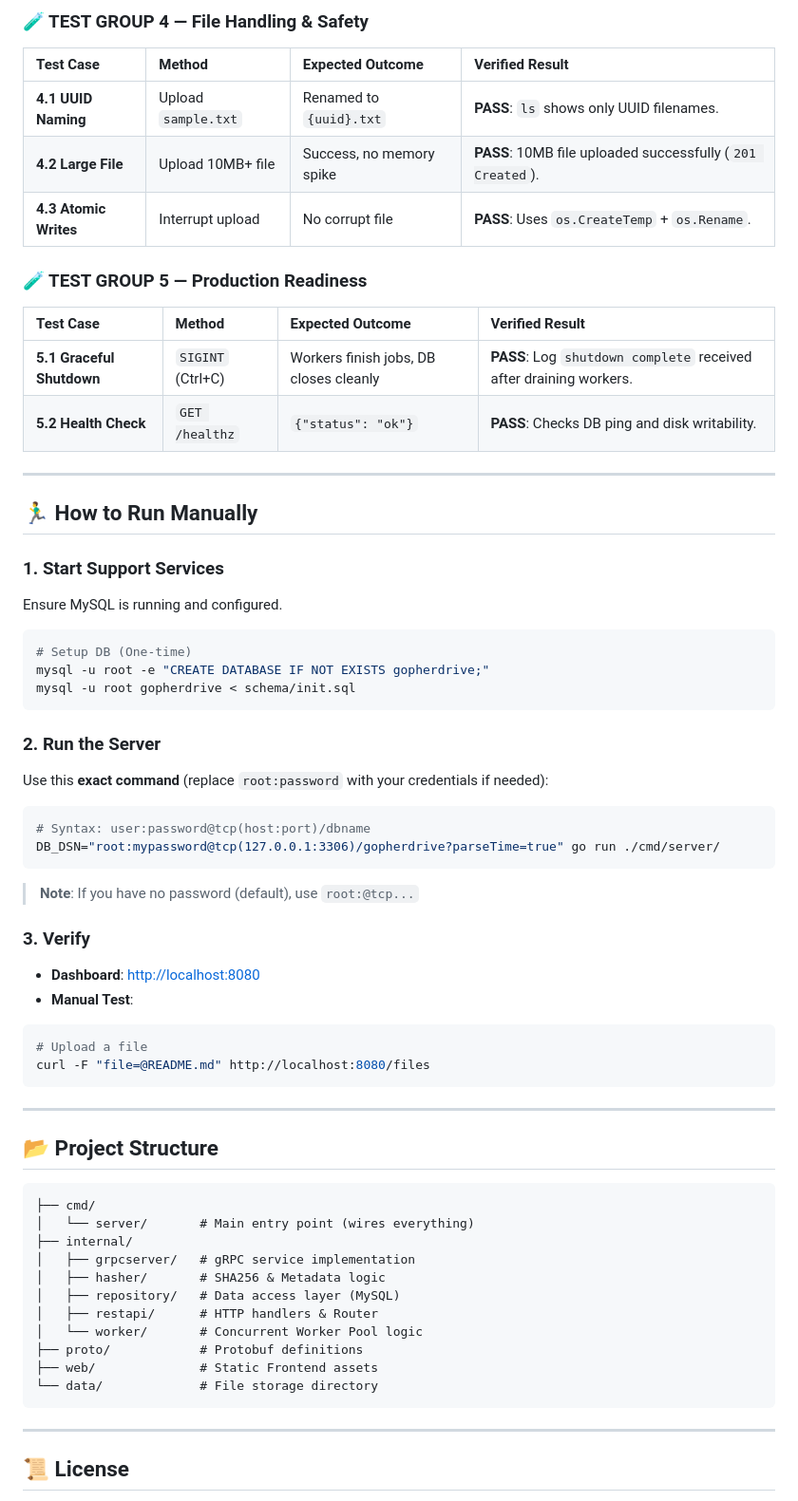
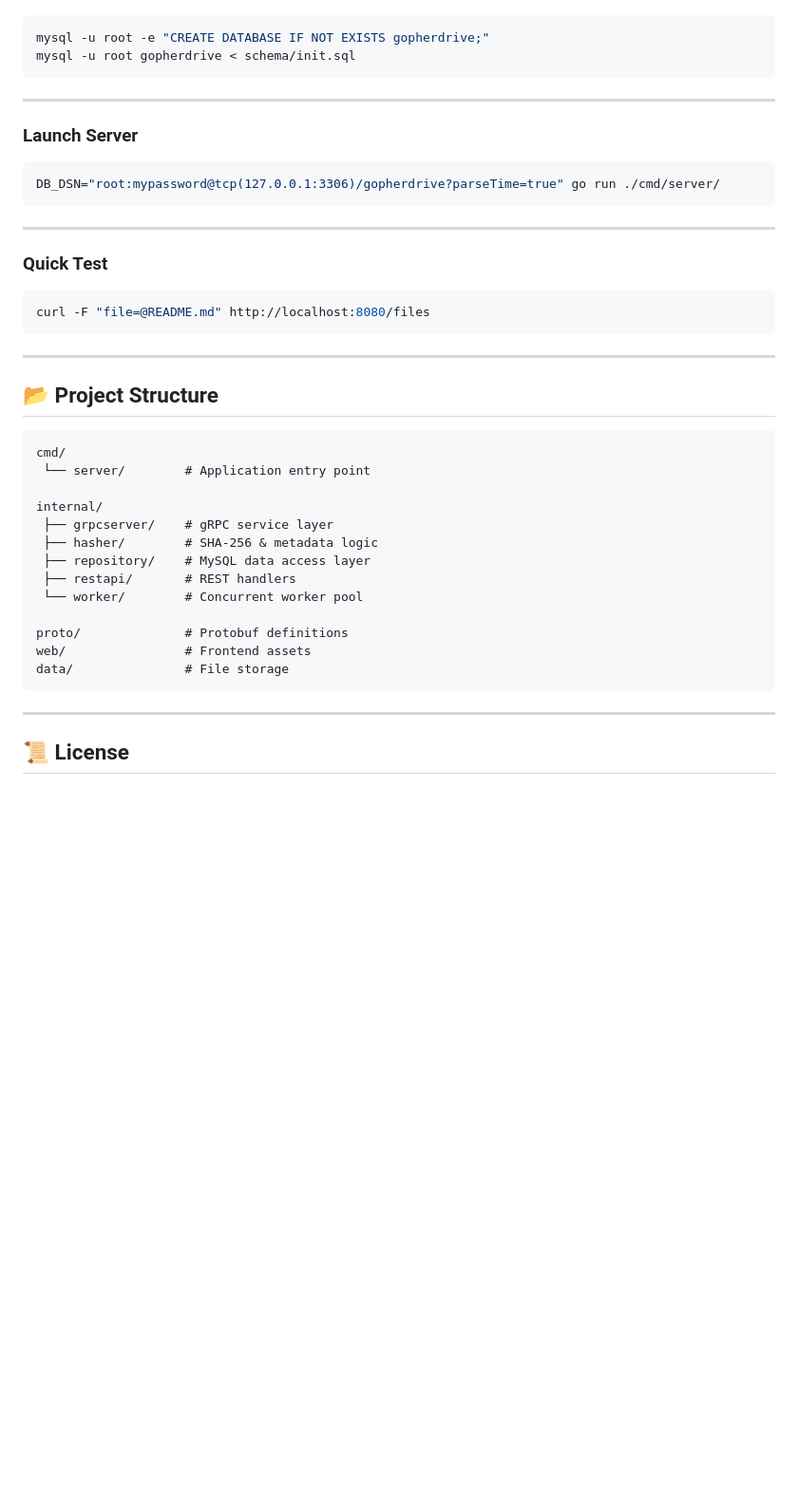
Before and after one commit to manamnathtiwari/GopherDriver, a Markdown page: README.md, the part around one of its changes. Shown at 95% size. Drawn GitHub-style; blank space fills up the shorter version.

````diff
--- a/README.md
+++ b/README.md
@@ -184,63 +226,42 @@ The system has passed a rigorous rubric-based testing suite. You can reproduce t
-### 🧪 TEST GROUP 4 — File Handling & Safety
-| Test Case | Method | Expected Outcome | Verified Result |
-| :--- | :--- | :--- | :--- |
-| **4.1 UUID Naming** | Upload `sample.txt` | Renamed to `{uuid}.txt` | **PASS**: `ls` shows only UUID filenames. |
-| **4.2 Large File** | Upload 10MB+ file | Success, no memory spike | **PASS**: 10MB file uploaded successfully (`201 Created`). |
-| **4.3 Atomic Writes** | Interrupt upload | No corrupt file | **PASS**: Uses `os.CreateTemp` + `os.Rename`. |
-
-### 🧪 TEST GROUP 5 — Production Readiness
-| Test Case | Method | Expected Outcome | Verified Result |
-| :--- | :--- | :--- | :--- |
-| **5.1 Graceful Shutdown** | `SIGINT` (Ctrl+C) | Workers finish jobs, DB closes cleanly | **PASS**: Log `shutdown complete` received after draining workers. |
-| **5.2 Health Check** | `GET /healthz` | `{"status": "ok"}` | **PASS**: Checks DB ping and disk writability. |
-
----
-
-## 🏃‍♂️ How to Run Manually
-
-### 1. Start Support Services
-Ensure MySQL is running and configured.
-```bash
-# Setup DB (One-time)
+``` bash
 mysql -u root -e "CREATE DATABASE IF NOT EXISTS gopherdrive;"
 mysql -u root gopherdrive < schema/init.sql
 ```
 
-### 2. Run the Server
-Use this **exact command** (replace `root:password` with your credentials if needed):
-```bash
-# Syntax: user:password@tcp(host:port)/dbname
+------------------------------------------------------------------------
+
+### Launch Server
+
+``` bash
 DB_DSN="root:mypassword@tcp(127.0.0.1:3306)/gopherdrive?parseTime=true" go run ./cmd/server/
 ```
 
-> **Note**: If you have no password (default), use `root:@tcp...`
+------------------------------------------------------------------------
 
-### 3. Verify
-- **Dashboard**: [http://localhost:8080](http://localhost:8080)
-- **Manual Test**:
-```bash
-# Upload a file
+### Quick Test
+
+``` bash
 curl -F "file=@README.md" http://localhost:8080/files
 ```
 
----
+------------------------------------------------------------------------
 
 ## 📂 Project Structure
 
-```
-├── cmd/
-│   └── server/       # Main entry point (wires everything)
-├── internal/
-│   ├── grpcserver/   # gRPC service implementation
-│   ├── hasher/       # SHA256 & Metadata logic
-│   ├── repository/   # Data access layer (MySQL)
-│   ├── restapi/      # HTTP handlers & Router
-│   └── worker/       # Concurrent Worker Pool logic
-├── proto/            # Protobuf definitions
-├── web/              # Static Frontend assets
-└── data/             # File storage directory
-```
+    cmd/
+     └── server/        # Application entry point
 
----
+    internal/
+     ├── grpcserver/    # gRPC service layer
+     ├── hasher/        # SHA-256 & metadata logic
+     ├── repository/    # MySQL data access layer
+     ├── restapi/       # REST handlers
+     └── worker/        # Concurrent worker pool
+
+    proto/              # Protobuf definitions
+    web/                # Frontend assets
+    data/               # File storage
+
+------------------------------------------------------------------------
 
 ## 📜 License
````
Also changed, not shown: other parts of README.md (+150 -110 lines).
